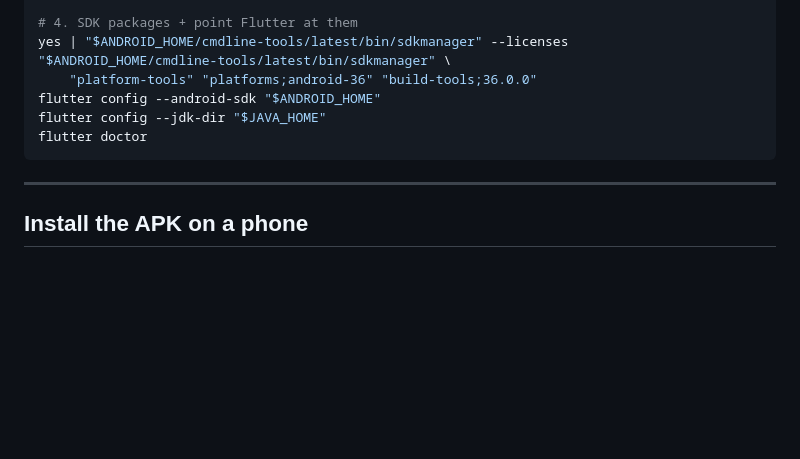
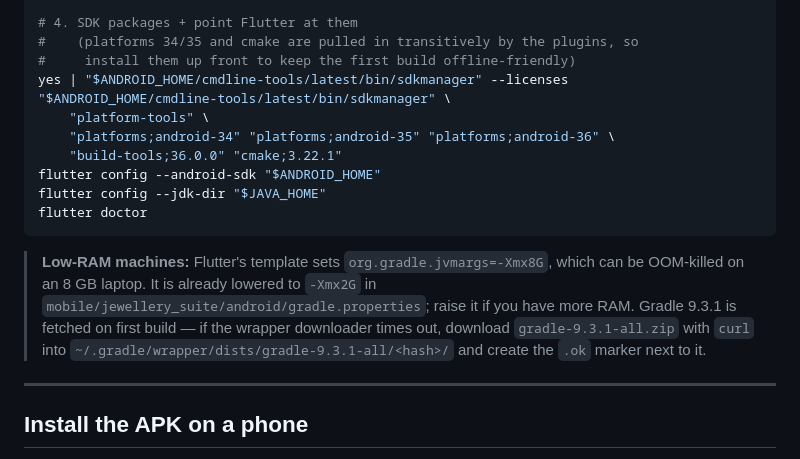
Before and after one commit to ShyberDev/Jew_Pawn-Lending-Suite, a Markdown page: mobile/README.md, the part around the change. Rendered like a GitHub page; blank space fills up the shorter version.

Commit message:
docs(mobile): reproducible SDK packages (34/35 + cmake) and low-RAM Gradle notes

````diff
--- a/mobile/README.md
+++ b/mobile/README.md
@@ -90,13 +90,27 @@ mkdir -p ~/development/jdk-17 && tar xf /tmp/jdk17.tar.gz -C ~/development/jdk-1
 export JAVA_HOME=~/development/jdk-17
 
 # 4. SDK packages + point Flutter at them
+#    (platforms 34/35 and cmake are pulled in transitively by the plugins, so
+#     install them up front to keep the first build offline-friendly)
 yes | "$ANDROID_HOME/cmdline-tools/latest/bin/sdkmanager" --licenses
 "$ANDROID_HOME/cmdline-tools/latest/bin/sdkmanager" \
-    "platform-tools" "platforms;android-36" "build-tools;36.0.0"
+    "platform-tools" \
+    "platforms;android-34" "platforms;android-35" "platforms;android-36" \
+    "build-tools;36.0.0" "cmake;3.22.1"
 flutter config --android-sdk "$ANDROID_HOME"
 flutter config --jdk-dir "$JAVA_HOME"
 flutter doctor
 ```
+
+> **Low-RAM machines:** Flutter's template sets
+> `org.gradle.jvmargs=-Xmx8G`, which can be OOM-killed on an 8 GB laptop.
+> It is already lowered to `-Xmx2G` in
+> `mobile/jewellery_suite/android/gradle.properties`; raise it if you have
+> more RAM. Gradle 9.3.1 is fetched on first build — if the wrapper downloader
+> times out, download
+> `gradle-9.3.1-all.zip` with `curl` into
+> `~/.gradle/wrapper/dists/gradle-9.3.1-all/<hash>/` and create the `.ok`
+> marker next to it.
 
 ---
 
````
